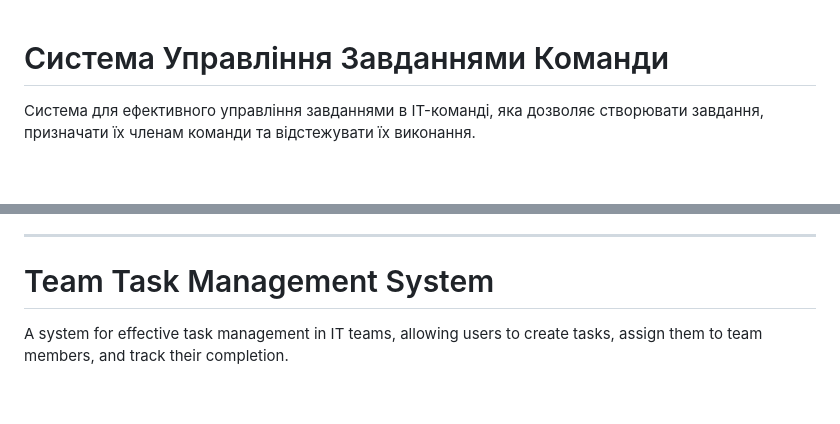
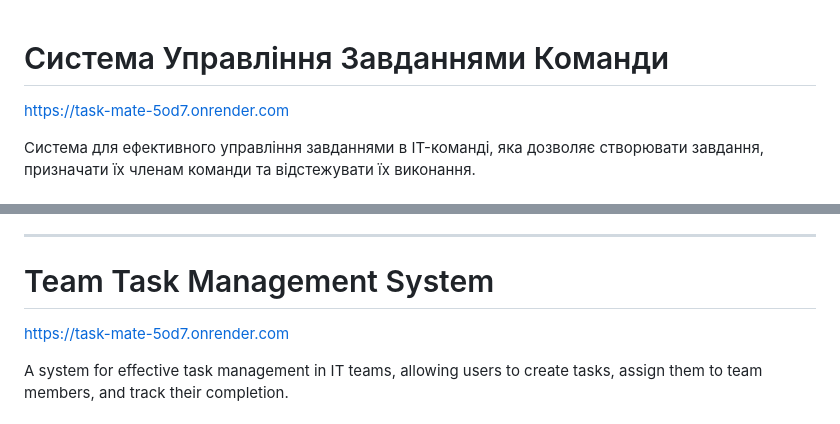
Before and after one commit to iSevenpwnz/Task-Mate, a Markdown page: README.md, 2 parts joined by grey strips. Drawn GitHub-style; blank space fills up the shorter version.

Commit message:
chore: add project URL to README.md for easy access

```diff
--- a/README.md
+++ b/README.md
@@ -1,4 +1,6 @@
 # Система Управління Завданнями Команди
+
+https://task-mate-5od7.onrender.com
 
 Система для ефективного управління завданнями в IT-команді, яка дозволяє створювати завдання, призначати їх членам команди та відстежувати їх виконання.
 
@@ -100,6 +102,8 @@ python manage.py test tests
 
 # Team Task Management System
 
+https://task-mate-5od7.onrender.com
+
 A system for effective task management in IT teams, allowing users to create tasks, assign them to team members, and track their completion.
 
 ## Project Description
```
